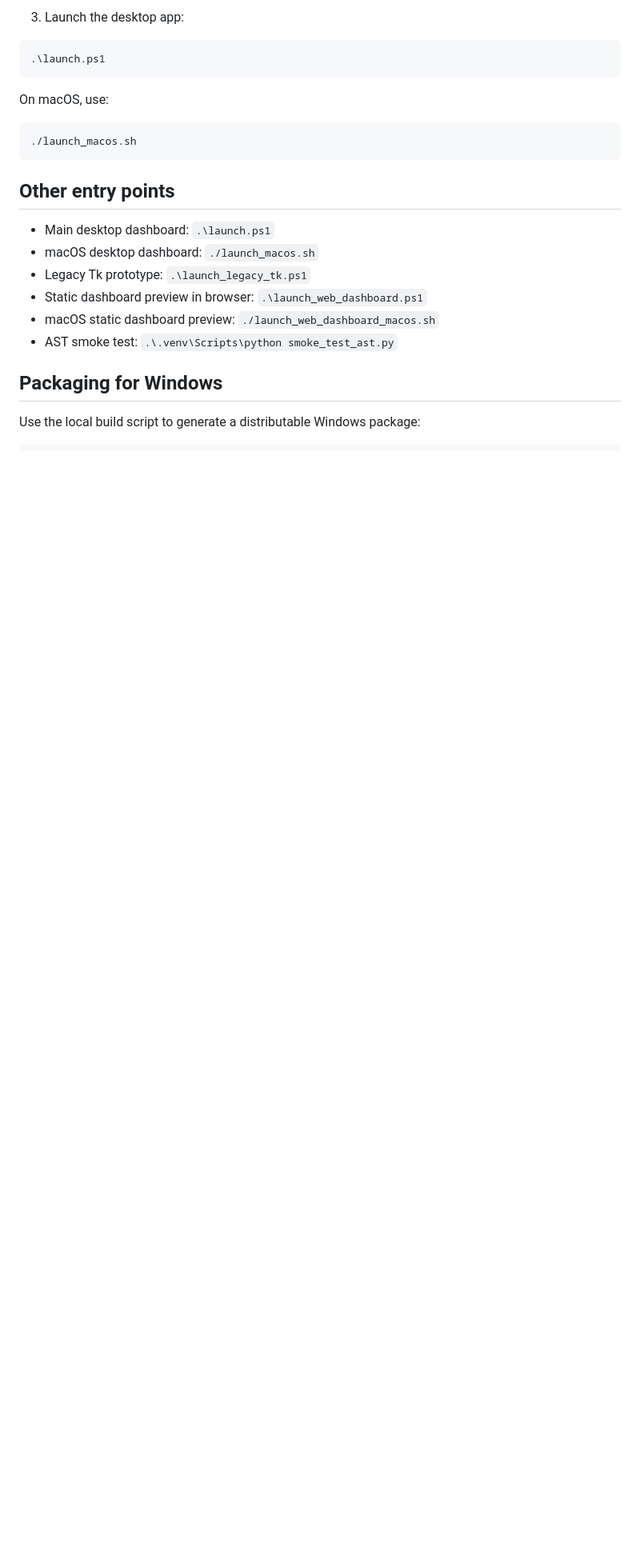
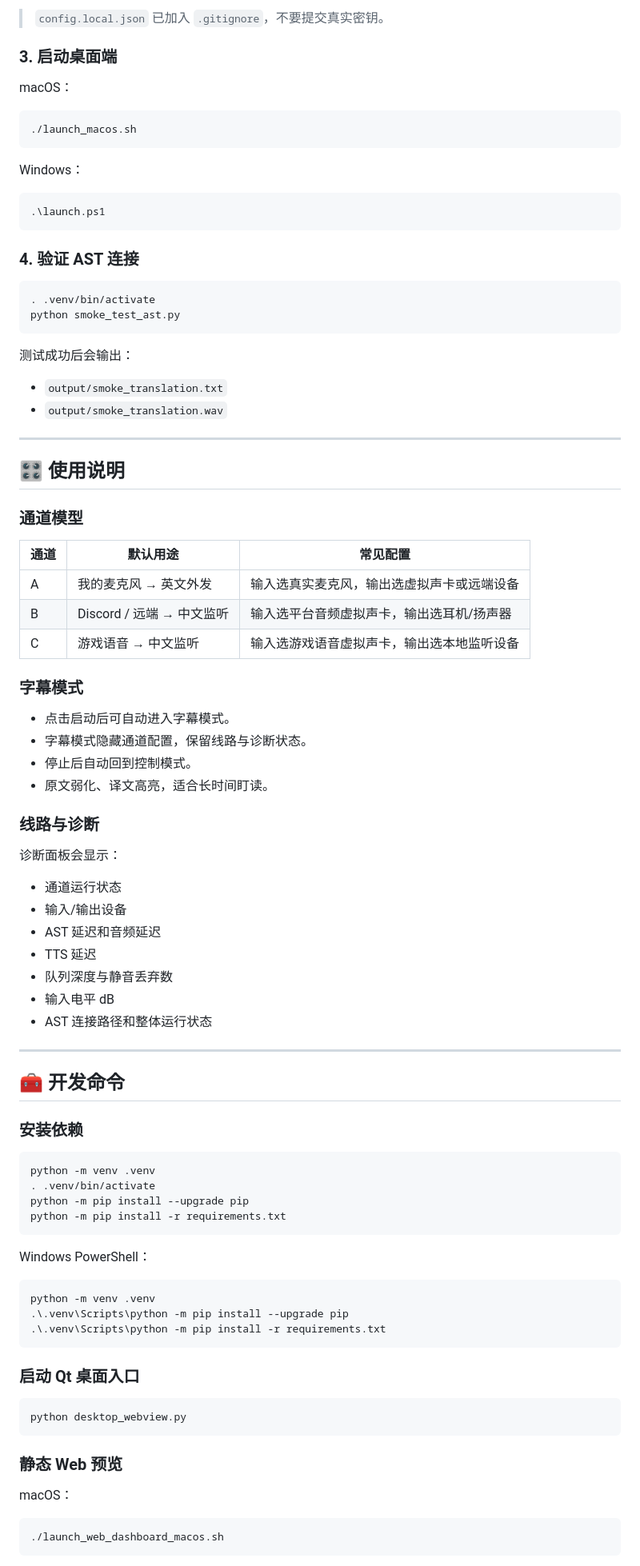
Before and after one commit to anlonely/NOVA, a Markdown page: README.md, the part around one of its changes. Shown at 80% size. GitHub-like rendering; blank space fills up the shorter version.

````diff
--- a/README.md
+++ b/README.md
@@ -37,25 +83,95 @@ Copy-Item .\config.example.json .\config.local.json
 
-3. Launch the desktop app:
+> `config.local.json` 已加入 `.gitignore`，不要提交真实密钥。
+
+### 3. 启动桌面端
+
+macOS：
+
+```bash
+./launch_macos.sh
+```
+
+Windows：
 
 ```powershell
 .\launch.ps1
 ```
 
-On macOS, use:
+### 4. 验证 AST 连接
 
 ```bash
-./launch_macos.sh
+. .venv/bin/activate
+python smoke_test_ast.py
 ```
 
-## Other entry points
+测试成功后会输出：
 
-- Main desktop dashboard: `.\launch.ps1`
-- macOS desktop dashboard: `./launch_macos.sh`
-- Legacy Tk prototype: `.\launch_legacy_tk.ps1`
-- Static dashboard preview in browser: `.\launch_web_dashboard.ps1`
-- macOS static dashboard preview: `./launch_web_dashboard_macos.sh`
-- AST smoke test: `.\.venv\Scripts\python smoke_test_ast.py`
+- `output/smoke_translation.txt`
+- `output/smoke_translation.wav`
 
-## Packaging for Windows
+---
 
-Use the local build script to generate a distributable Windows package:
+## 🎛️ 使用说明
+
+### 通道模型
+
+| 通道 | 默认用途 | 常见配置 |
+|------|----------|----------|
+| A | 我的麦克风 → 英文外发 | 输入选真实麦克风，输出选虚拟声卡或远端设备 |
+| B | Discord / 远端 → 中文监听 | 输入选平台音频虚拟声卡，输出选耳机/扬声器 |
+| C | 游戏语音 → 中文监听 | 输入选游戏语音虚拟声卡，输出选本地监听设备 |
+
+### 字幕模式
+
+- 点击启动后可自动进入字幕模式。
+- 字幕模式隐藏通道配置，保留线路与诊断状态。
+- 停止后自动回到控制模式。
+- 原文弱化、译文高亮，适合长时间盯读。
+
+### 线路与诊断
+
+诊断面板会显示：
+
+- 通道运行状态
+- 输入/输出设备
+- AST 延迟和音频延迟
+- TTS 延迟
+- 队列深度与静音丢弃数
+- 输入电平 dB
+- AST 连接路径和整体运行状态
+
+---
+
+## 🧰 开发命令
+
+### 安装依赖
+
+```bash
+python -m venv .venv
+. .venv/bin/activate
+python -m pip install --upgrade pip
+python -m pip install -r requirements.txt
+```
+
+Windows PowerShell：
+
+```powershell
+python -m venv .venv
+.\.venv\Scripts\python -m pip install --upgrade pip
+.\.venv\Scripts\python -m pip install -r requirements.txt
+```
+
+### 启动 Qt 桌面入口
+
+```bash
+python desktop_webview.py
+```
+
+### 静态 Web 预览
+
+macOS：
+
+```bash
+./launch_web_dashboard_macos.sh
+```
+
````
Also changed, not shown: other parts of README.md (+171 -56 lines).
